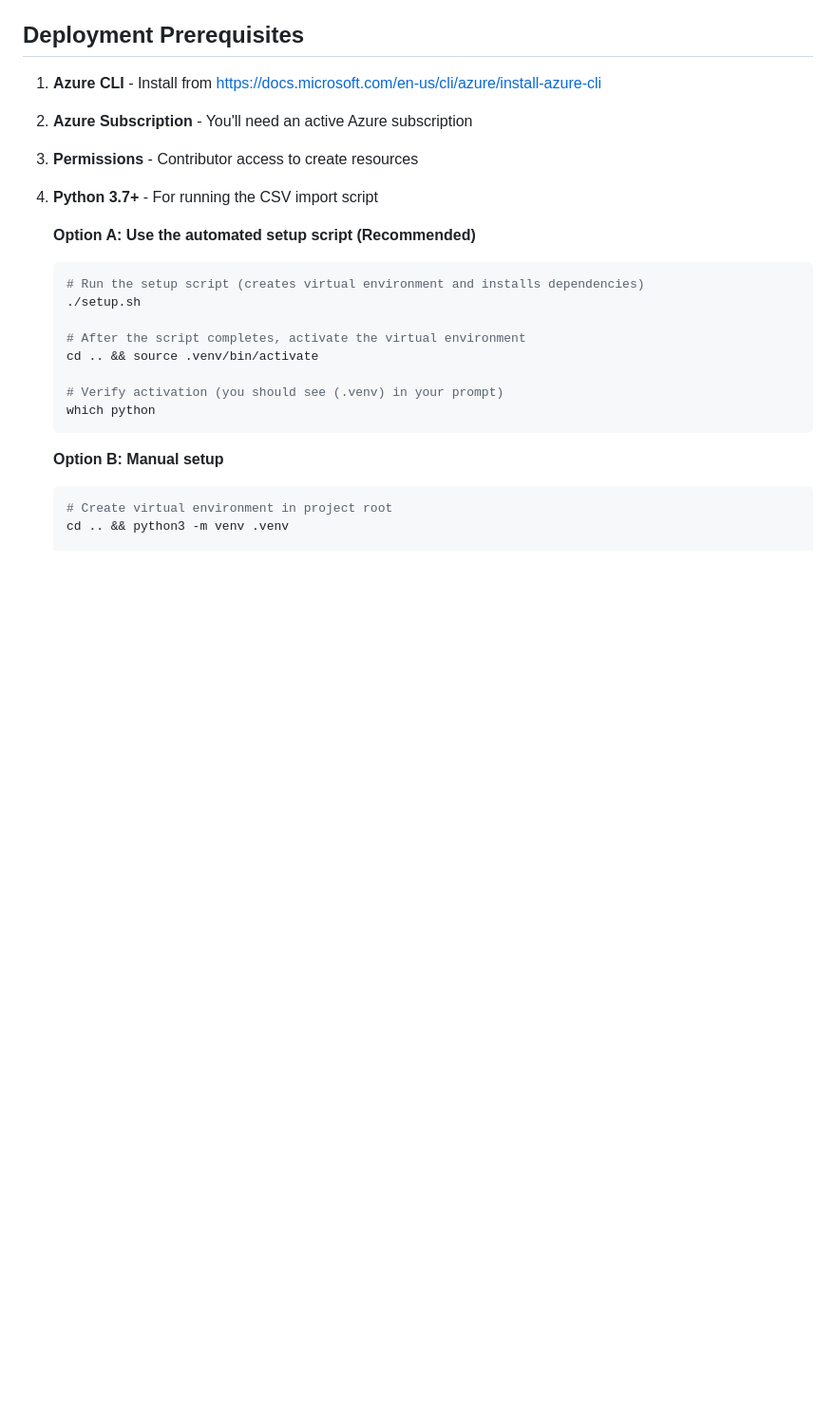
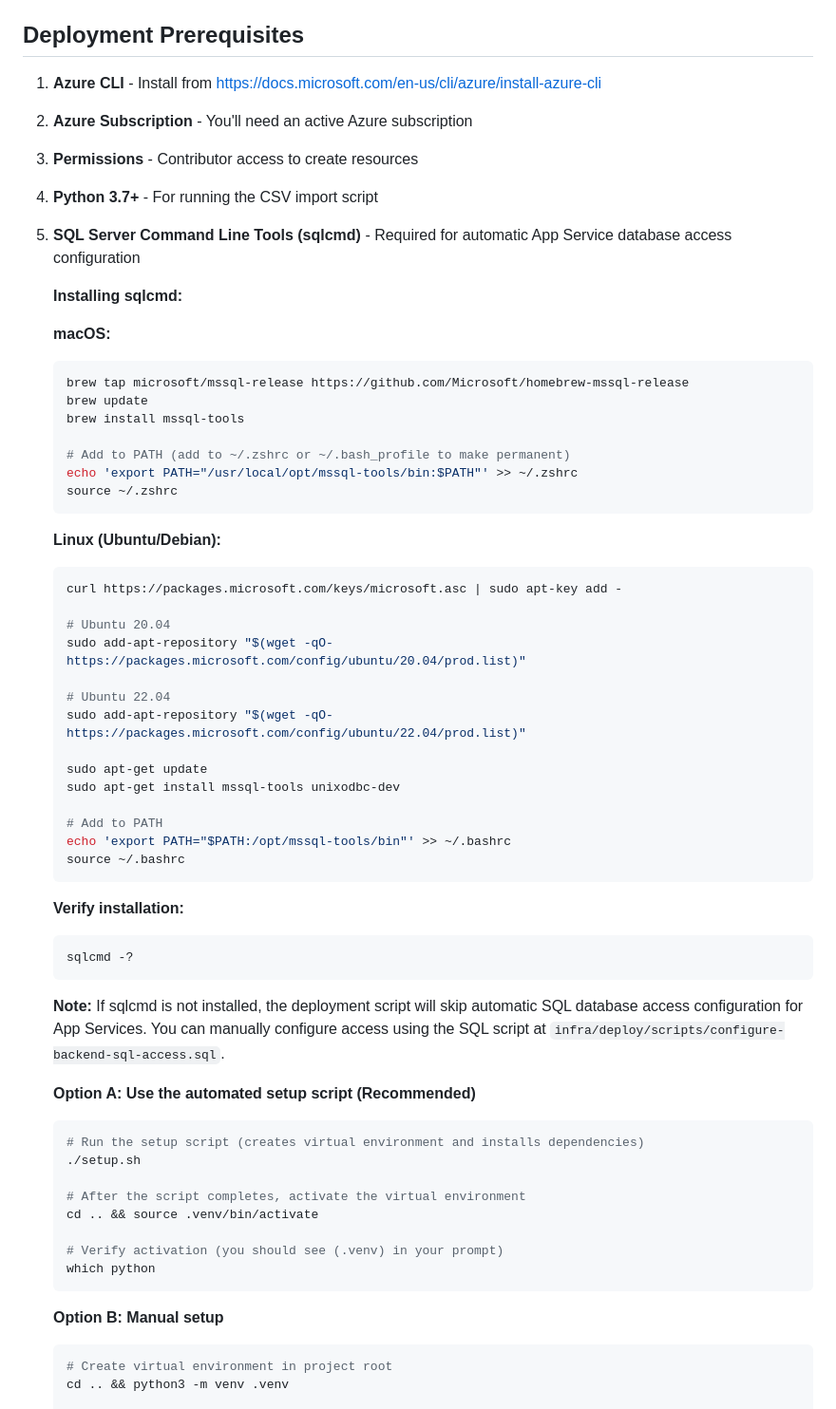
Before and after one commit to veritaserum27/Ground-Truth-Curation-App, a Markdown page: infra/README.md, the part around the change. Shown at 95% size. Rendered like a GitHub page; blank space fills up the shorter version.

Commit message:
sqlcmd tool docs added

````diff
--- a/infra/README.md
+++ b/infra/README.md
@@ -35,6 +35,48 @@ The infrastructure creates:
 2. **Azure Subscription** - You'll need an active Azure subscription
 3. **Permissions** - Contributor access to create resources
 4. **Python 3.7+** - For running the CSV import script
+5. **SQL Server Command Line Tools (sqlcmd)** - Required for automatic App Service database access configuration
+
+   **Installing sqlcmd:**
+
+   **macOS:**
+
+   ```bash
+   brew tap microsoft/mssql-release https://github.com/Microsoft/homebrew-mssql-release
+   brew update
+   brew install mssql-tools
+
+   # Add to PATH (add to ~/.zshrc or ~/.bash_profile to make permanent)
+   echo 'export PATH="/usr/local/opt/mssql-tools/bin:$PATH"' >> ~/.zshrc
+   source ~/.zshrc
+   ```
+
+   **Linux (Ubuntu/Debian):**
+
+   ```bash
+   curl https://packages.microsoft.com/keys/microsoft.asc | sudo apt-key add -
+
+   # Ubuntu 20.04
+   sudo add-apt-repository "$(wget -qO- https://packages.microsoft.com/config/ubuntu/20.04/prod.list)"
+
+   # Ubuntu 22.04
+   sudo add-apt-repository "$(wget -qO- https://packages.microsoft.com/config/ubuntu/22.04/prod.list)"
+
+   sudo apt-get update
+   sudo apt-get install mssql-tools unixodbc-dev
+
+   # Add to PATH
+   echo 'export PATH="$PATH:/opt/mssql-tools/bin"' >> ~/.bashrc
+   source ~/.bashrc
+   ```
+
+   **Verify installation:**
+
+   ```bash
+   sqlcmd -?
+   ```
+
+   **Note:** If sqlcmd is not installed, the deployment script will skip automatic SQL database access configuration for App Services. You can manually configure access using the SQL script at `infra/deploy/scripts/configure-backend-sql-access.sql`.
 
    **Option A: Use the automated setup script (Recommended)**
 
````
